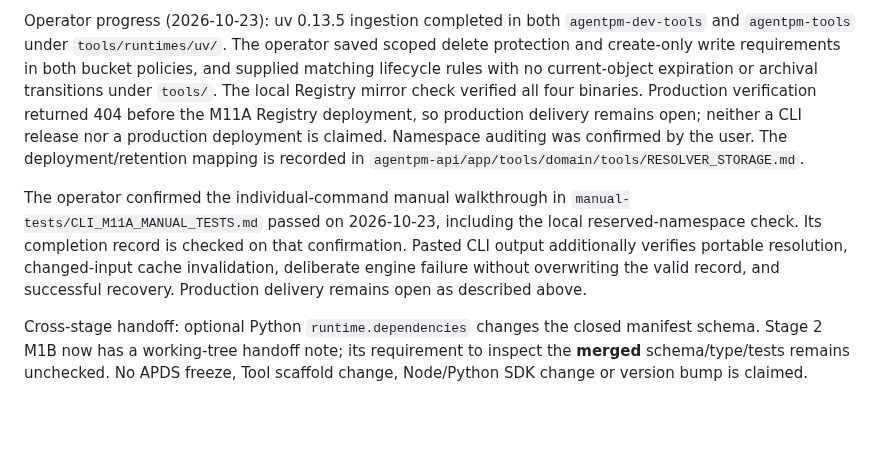
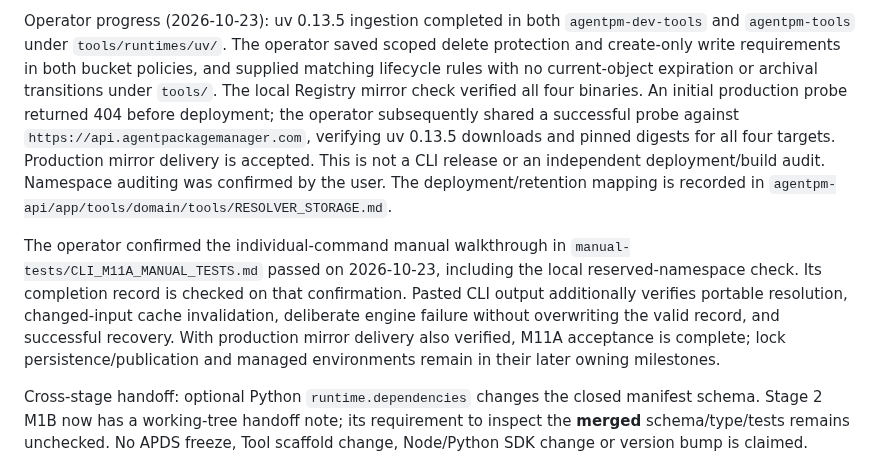
Before and after one commit to agentpm-dev/cli, a Markdown page: specs/2026-10-06-immediate-hardening/tasks.md, the part around one of its changes. Rendered like a GitHub page; blank space fills up the shorter version.

Commit message:
Tasks update

```diff
--- a/specs/2026-10-06-immediate-hardening/tasks.md
+++ b/specs/2026-10-06-immediate-hardening/tasks.md
@@ -939,9 +939,12 @@ Operator progress (2026-10-23): uv 0.13.5 ingestion completed in both
 saved scoped delete protection and create-only write requirements in both bucket
 policies, and supplied matching lifecycle rules with no current-object expiration
 or archival transitions under `tools/`. The local Registry mirror check verified
-all four binaries. Production verification returned 404 before the M11A Registry
-deployment, so production delivery remains open; neither a CLI release nor a
-production deployment is claimed. Namespace auditing was confirmed by the user.
+all four binaries. An initial production probe returned 404 before deployment;
+the operator subsequently shared a successful probe against
+`https://api.agentpackagemanager.com`, verifying uv 0.13.5 downloads and pinned
+digests for all four targets. Production mirror delivery is accepted. This is
+not a CLI release or an independent deployment/build audit. Namespace auditing
+was confirmed by the user.
 The deployment/retention mapping is recorded in
 `agentpm-api/app/tools/domain/tools/RESOLVER_STORAGE.md`.
 
@@ -950,7 +953,9 @@ The operator confirmed the individual-command manual walkthrough in
 reserved-namespace check. Its completion record is checked on that confirmation.
 Pasted CLI output additionally verifies portable resolution, changed-input cache
 invalidation, deliberate engine failure without overwriting the valid record,
-and successful recovery. Production delivery remains open as described above.
+and successful recovery. With production mirror delivery also verified, M11A
+acceptance is complete; lock persistence/publication and managed environments
+remain in their later owning milestones.
 
 Cross-stage handoff: optional Python `runtime.dependencies` changes the closed
 manifest schema. Stage 2 M1B now has a working-tree handoff note; its requirement
```
Also changed, not shown: other parts of specs/2026-10-06-immediate-hardening/tasks.md (+1 -1 lines), specs/2026-10-06-immediate-hardening/test-plan.md (+14 -5 lines), 1 other file.
